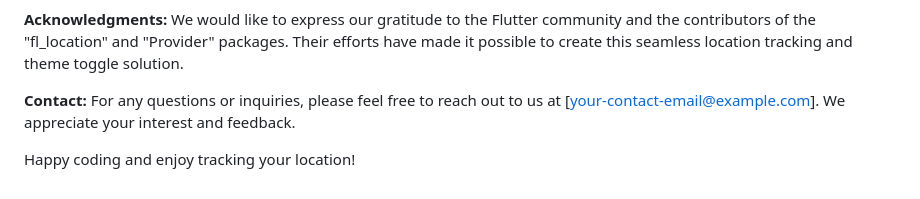
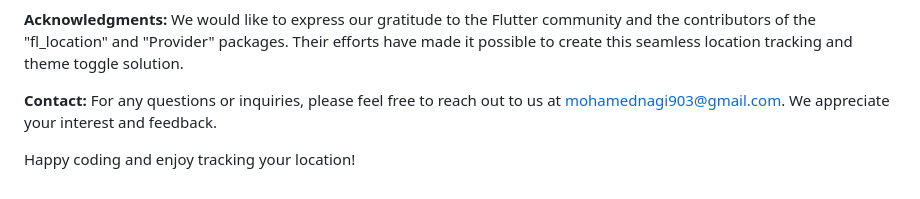
Before and after one commit to Nagi912003/Location-Tracker-and-Theme-Toggle-Flutter-App, a Markdown page: README.md, the part around the change. Drawn GitHub-style.

```diff
--- a/README.md
+++ b/README.md
@@ -34,6 +34,6 @@ Contributions to this project are welcome! If you encounter any issues or have s
 We would like to express our gratitude to the Flutter community and the contributors of the "fl_location" and "Provider" packages. Their efforts have made it possible to create this seamless location tracking and theme toggle solution.
 
 **Contact:**
-For any questions or inquiries, please feel free to reach out to us at [your-contact-email@example.com]. We appreciate your interest and feedback.
+For any questions or inquiries, please feel free to reach out to us at mohamednagi903@gmail.com. We appreciate your interest and feedback.
 
 Happy coding and enjoy tracking your location!
```
